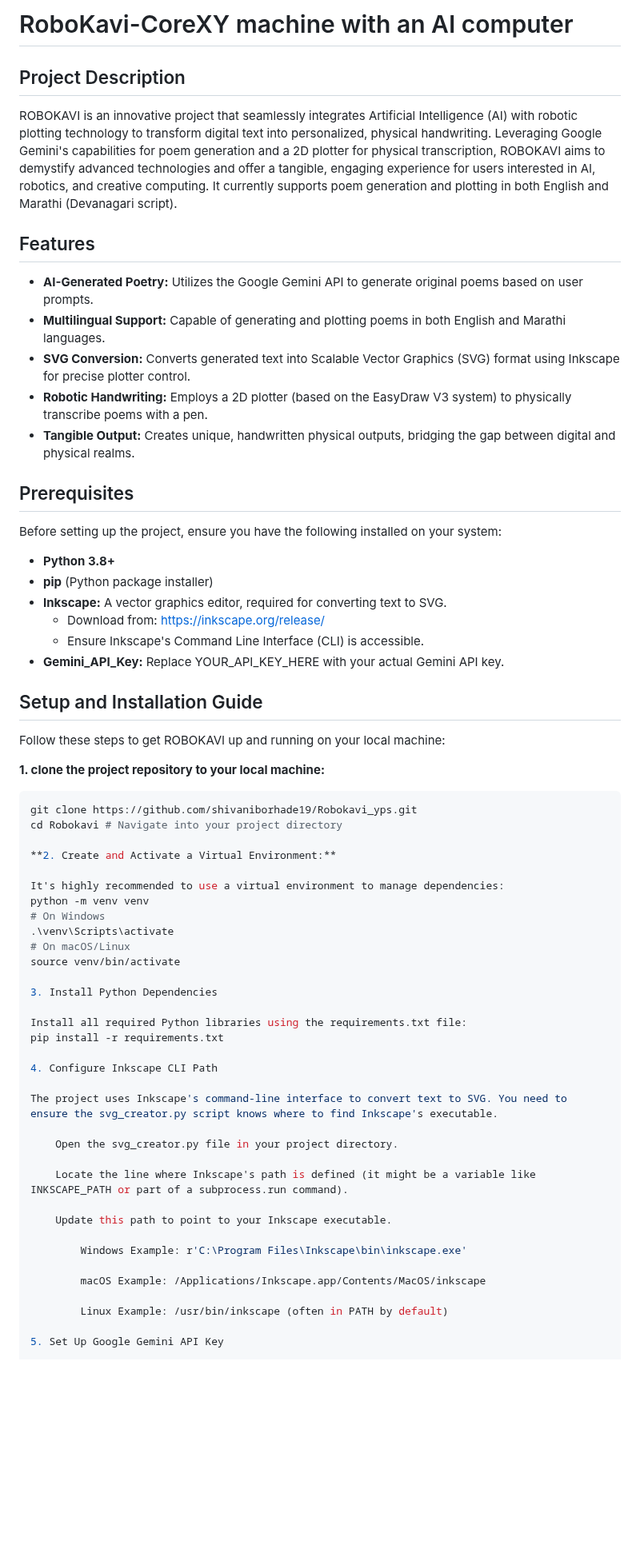
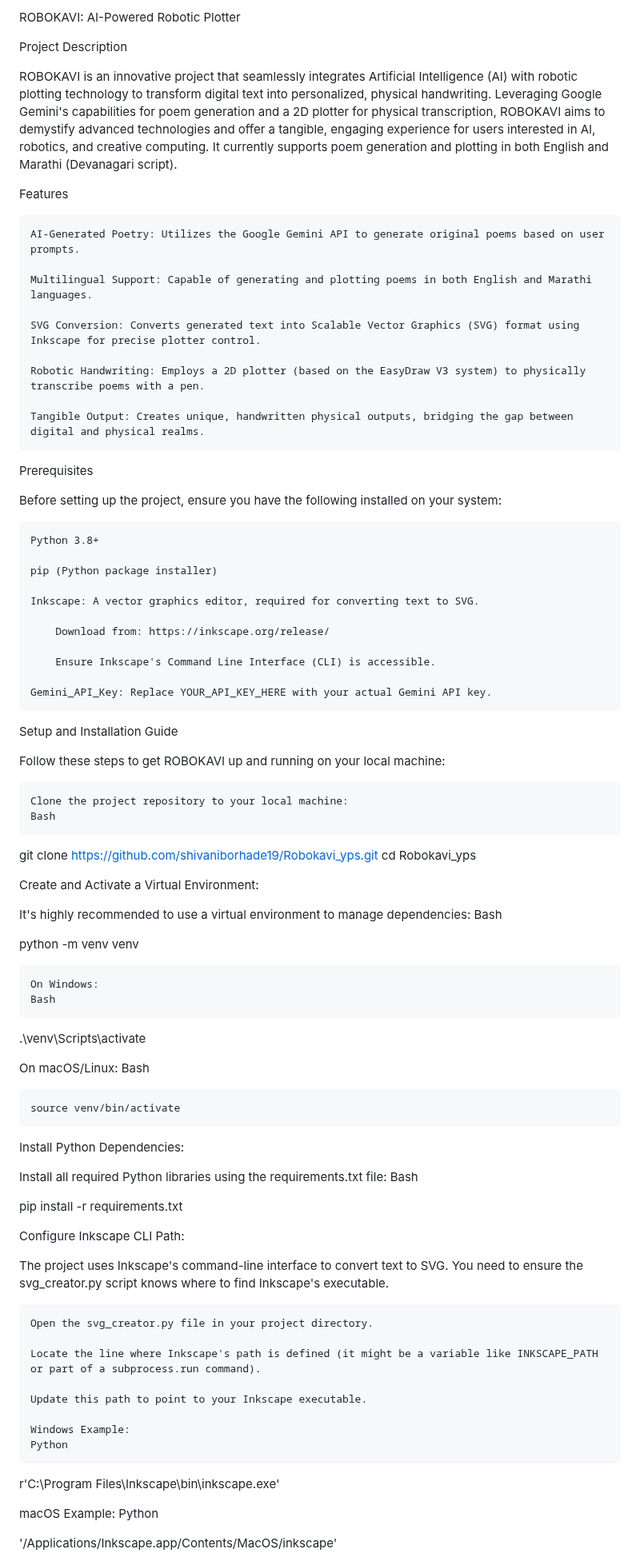
Before and after one commit to shivaniborhade19/Robokavi_yps, a Markdown page: README.md, the part around one of its changes. Shown at 80% size. Drawn GitHub-style; blank space fills up the shorter version.

````diff
--- a/README.md
+++ b/README.md
@@ -1,55 +1,72 @@
-# RoboKavi-CoreXY machine with an AI computer
+ROBOKAVI: AI-Powered Robotic Plotter
 
-
-## Project Description
+Project Description
 
 ROBOKAVI is an innovative project that seamlessly integrates Artificial Intelligence (AI) with robotic plotting technology to transform digital text into personalized, physical handwriting. Leveraging Google Gemini's capabilities for poem generation and a 2D plotter for physical transcription, ROBOKAVI aims to demystify advanced technologies and offer a tangible, engaging experience for users interested in AI, robotics, and creative computing. It currently supports poem generation and plotting in both English and Marathi (Devanagari script).
 
-## Features
+Features
 
-* **AI-Generated Poetry:** Utilizes the Google Gemini API to generate original poems based on user prompts.
-* **Multilingual Support:** Capable of generating and plotting poems in both English and Marathi languages.
-* **SVG Conversion:** Converts generated text into Scalable Vector Graphics (SVG) format using Inkscape for precise plotter control.
-* **Robotic Handwriting:** Employs a 2D plotter (based on the EasyDraw V3 system) to physically transcribe poems with a pen.
-* **Tangible Output:** Creates unique, handwritten physical outputs, bridging the gap between digital and physical realms.
+    AI-Generated Poetry: Utilizes the Google Gemini API to generate original poems based on user prompts.
 
-## Prerequisites
+    Multilingual Support: Capable of generating and plotting poems in both English and Marathi languages.
+
+    SVG Conversion: Converts generated text into Scalable Vector Graphics (SVG) format using Inkscape for precise plotter control.
+
+    Robotic Handwriting: Employs a 2D plotter (based on the EasyDraw V3 system) to physically transcribe poems with a pen.
+
+    Tangible Output: Creates unique, handwritten physical outputs, bridging the gap between digital and physical realms.
+
+Prerequisites
 
 Before setting up the project, ensure you have the following installed on your system:
 
-* **Python 3.8+**
-* **pip** (Python package installer)
-* **Inkscape:** A vector graphics editor, required for converting text to SVG.
-    * Download from: [https://inkscape.org/release/](https://inkscape.org/release/)
-    * Ensure Inkscape's Command Line Interface (CLI) is accessible.
-* **Gemini_API_Key:**  Replace YOUR_API_KEY_HERE with your actual Gemini API key.
+    Python 3.8+
 
-## Setup and Installation Guide
+    pip (Python package installer)
+
+    Inkscape: A vector graphics editor, required for converting text to SVG.
+
+        Download from: https://inkscape.org/release/
+
+        Ensure Inkscape's Command Line Interface (CLI) is accessible.
+
+    Gemini_API_Key: Replace YOUR_API_KEY_HERE with your actual Gemini API key.
+
+Setup and Installation Guide
 
 Follow these steps to get ROBOKAVI up and running on your local machine:
 
+    Clone the project repository to your local machine:
+    Bash
 
+git clone https://github.com/shivaniborhade19/Robokavi_yps.git
+cd Robokavi_yps
 
-**1. clone the project repository to your local machine:**
-```bash
-git clone https://github.com/shivaniborhade19/Robokavi_yps.git
-cd Robokavi # Navigate into your project directory
-
-**2. Create and Activate a Virtual Environment:**
+Create and Activate a Virtual Environment:
 
 It's highly recommended to use a virtual environment to manage dependencies:
+Bash
+
 python -m venv venv
-# On Windows
+
+    On Windows:
+    Bash
+
 .\venv\Scripts\activate
-# On macOS/Linux
-source venv/bin/activate
 
-3. Install Python Dependencies
+On macOS/Linux:
+Bash
+
+    source venv/bin/activate
+
+Install Python Dependencies:
 
 Install all required Python libraries using the requirements.txt file:
+Bash
+
 pip install -r requirements.txt
 
-4. Configure Inkscape CLI Path
+Configure Inkscape CLI Path:
 
 The project uses Inkscape's command-line interface to convert text to SVG. You need to ensure the svg_creator.py script knows where to find Inkscape's executable.
 
@@ -59,11 +76,13 @@ The project uses Inkscape's command-line interface to convert text to SVG. You n
 
     Update this path to point to your Inkscape executable.
 
-        Windows Example: r'C:\Program Files\Inkscape\bin\inkscape.exe'
+    Windows Example:
+    Python
 
-        macOS Example: /Applications/Inkscape.app/Contents/MacOS/inkscape
+r'C:\Program Files\Inkscape\bin\inkscape.exe'
 
-        Linux Example: /usr/bin/inkscape (often in PATH by default)
+macOS Example:
+Python
 
-5. Set Up Google Gemini API Key
+'/Applications/Inkscape.app/Contents/MacOS/inkscape'
 
````
Also changed, not shown: other parts of README.md (+19 -8 lines).
